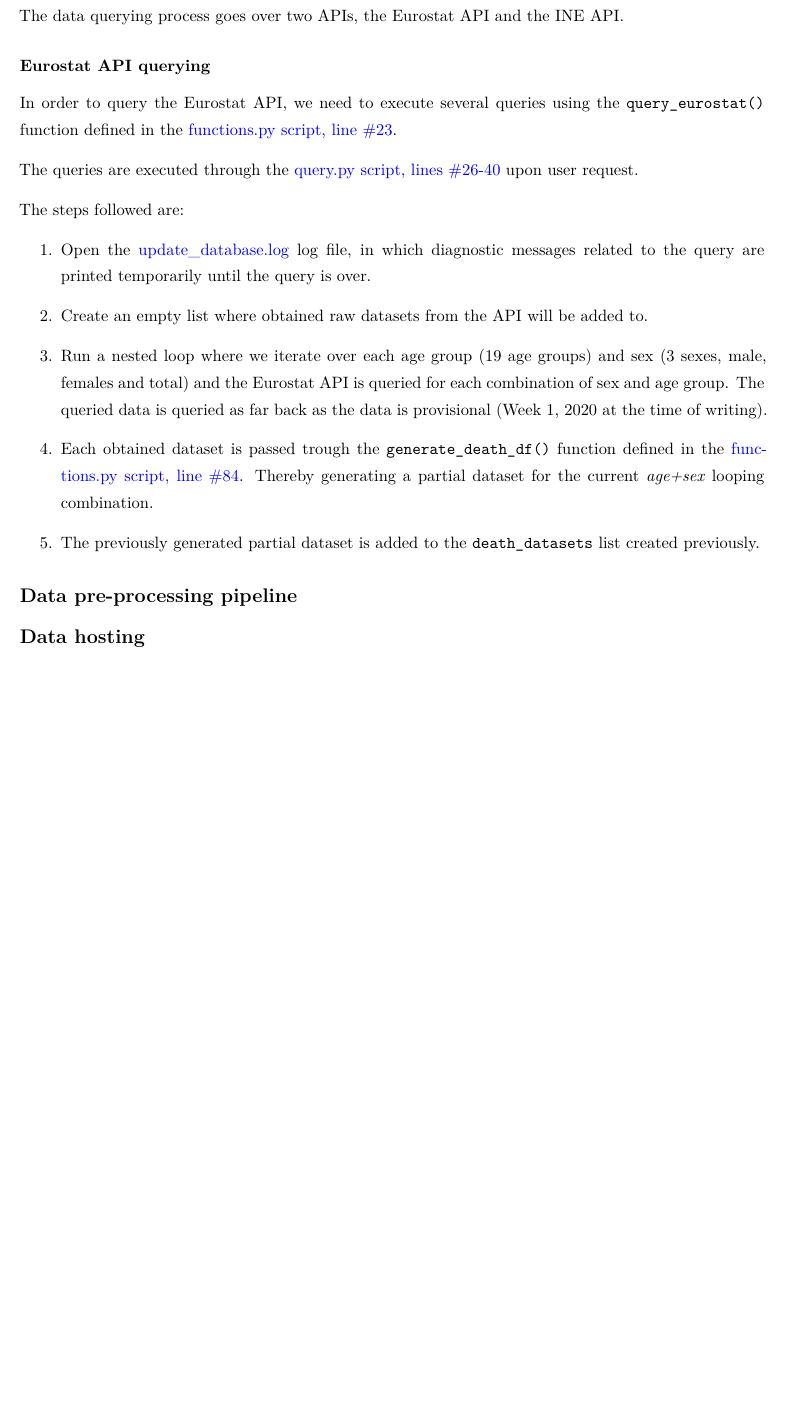
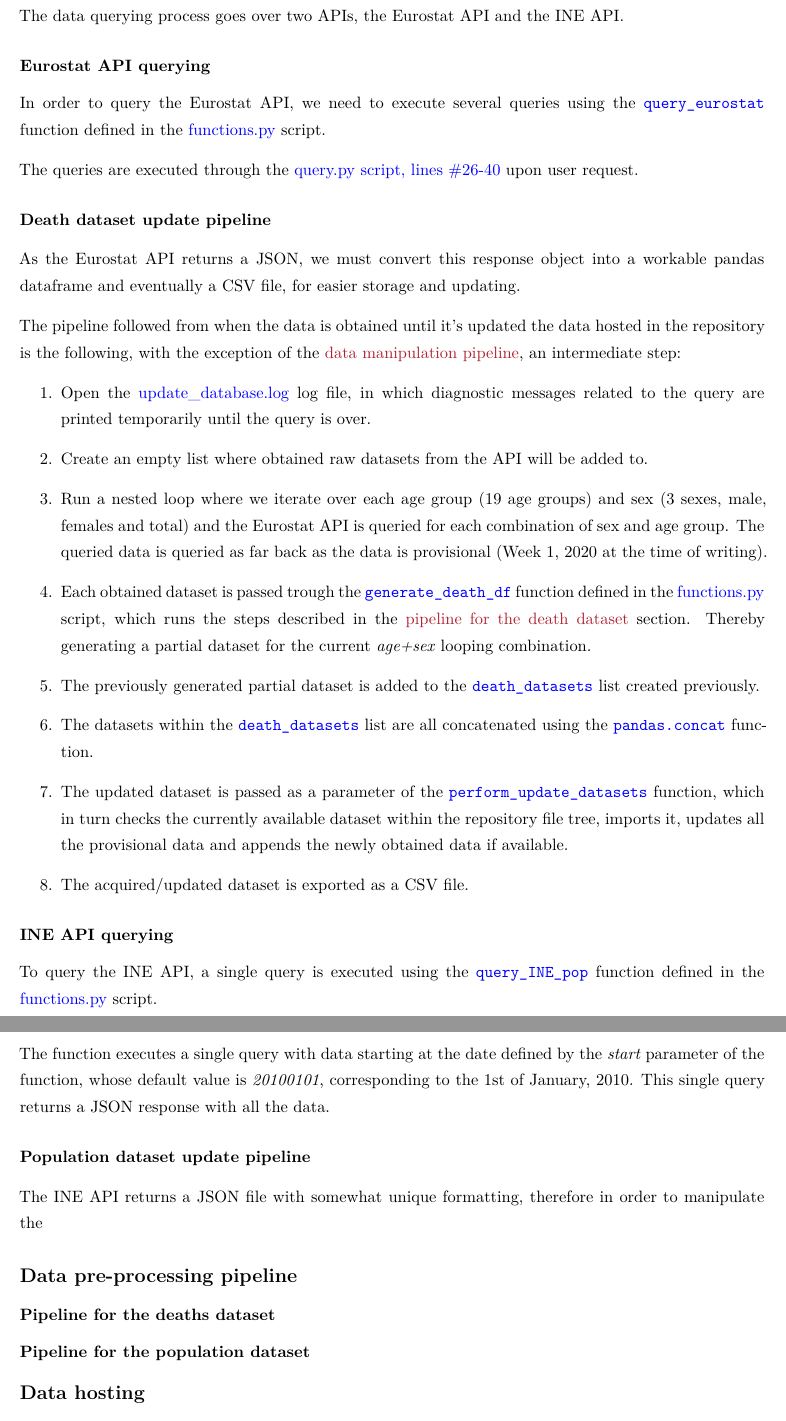
Before and after one commit to dreth/tfm_uc3m, an R Markdown document (paper/report.rmd): part of page 16 of 19 before the commit and two parts of pages 17 and 18 of 21 after it, the two joined at a grey line, cut so that both start at the same text, the shorter picture padded with empty space. The pictures show the output file paper/report.pdf that the author committed with the source.

Commit message:
pipeline description update

````diff
--- a/paper/report.rmd
+++ b/paper/report.rmd
@@ -359,11 +359,15 @@ The data querying process goes over two APIs, the Eurostat API and the INE API.
 
 ### Eurostat API querying
 
-In order to query the Eurostat API, we need to execute several queries using the ```query_eurostat()``` function defined in the [functions.py script, line #23](https://github.com/dreth/tfm_uc3m/blob/main/api/functions.py#L23).
+In order to query the Eurostat API, we need to execute several queries using the [```query_eurostat```](https://github.com/dreth/tfm_uc3m/blob/main/api/functions.py#L23) function defined in the [functions.py](https://github.com/dreth/tfm_uc3m/blob/main/api/functions.py) script.
 
 The queries are executed through the [query.py script, lines #26-40](https://github.com/dreth/tfm_uc3m/blob/main/api/query.py#L26) upon user request.
 
-The steps followed are:
+#### Death dataset update pipeline
+
+As the Eurostat API returns a JSON, we must convert this response object into a workable pandas dataframe and eventually a CSV file, for easier storage and updating.
+
+The pipeline followed from when the data is obtained until it's updated the data hosted in the repository is the following, with the exception of the [data manipulation pipeline](#DeathDatasetPipeline), an intermediate step:
 
 1. Open the [update_database.log](https://github.com/dreth/tfm_uc3m/blob/main/data/logs/update_database.log) log file, in which diagnostic messages related to the query are printed temporarily until the query is over.
 
@@ -371,11 +375,32 @@ The steps followed are:
 
 3. Run a nested loop where we iterate over each age group (19 age groups) and sex (3 sexes, male, females and total) and the Eurostat API is queried for each combination of sex and age group. The queried data is queried as far back as the data is provisional (Week 1, 2020 at the time of writing).
 
-4. Each obtained dataset is passed trough the ```generate_death_df()``` function defined in the [functions.py script, line #84](https://github.com/dreth/tfm_uc3m/blob/main/api/functions.py#L84). Thereby generating a partial dataset for the current *age+sex* looping combination.
+4. Each obtained dataset is passed trough the [```generate_death_df```](https://github.com/dreth/tfm_uc3m/blob/main/api/functions.py#L84) function defined in the [functions.py](https://github.com/dreth/tfm_uc3m/blob/main/api/functions.py) script, which runs the steps described in the [pipeline for the death dataset](#DeathDatasetPipeline) section. Thereby generating a partial dataset for the current *age+sex* looping combination.
 
-5. The previously generated partial dataset is added to the ```death_datasets``` list created previously.
+5. The previously generated partial dataset is added to the [```death_datasets```](https://github.com/dreth/tfm_uc3m/blob/main/api/query.py#L31) list created previously.
+
+6. The datasets within the [```death_datasets```](https://github.com/dreth/tfm_uc3m/blob/main/api/query.py#L48) list are all concatenated using the [```pandas.concat```](https://pandas.pydata.org/pandas-docs/stable/reference/api/pandas.concat.html) function.
+
+7. The updated dataset is passed as a parameter of the [```perform_update_datasets```](https://github.com/dreth/tfm_uc3m/blob/main/api/functions.py#L447) function, which in turn checks the currently available dataset within the repository file tree, imports it, updates all the provisional data and appends the newly obtained data if available.
+
+8. The acquired/updated dataset is exported as a CSV file.
+
+### INE API querying
+
+To query the INE API, a single query is executed using the [```query_INE_pop```](https://github.com/dreth/tfm_uc3m/blob/main/api/functions.py#L146) function defined in the [functions.py](https://github.com/dreth/tfm_uc3m/blob/main/api/functions.py) script.
+
+The function executes a single query with data starting at the date defined by the *start* parameter of the function, whose default value is *20100101*, corresponding to the 1st of January, 2010. This single query returns a JSON response with all the data.
+
+#### Population dataset update pipeline
+
+The INE API returns a JSON file with somewhat unique formatting, therefore in order to manipulate the
+
 
 ## Data pre-processing pipeline
+
+### Pipeline for the deaths dataset {#DeathDatasetPipeline}
+
+### Pipeline for the population dataset
 
 ## Data hosting
 
````
Also changed, not shown: paper/final_report.pdf, paper/report.pdf, paper/report.rmd (2 more changed lines).
